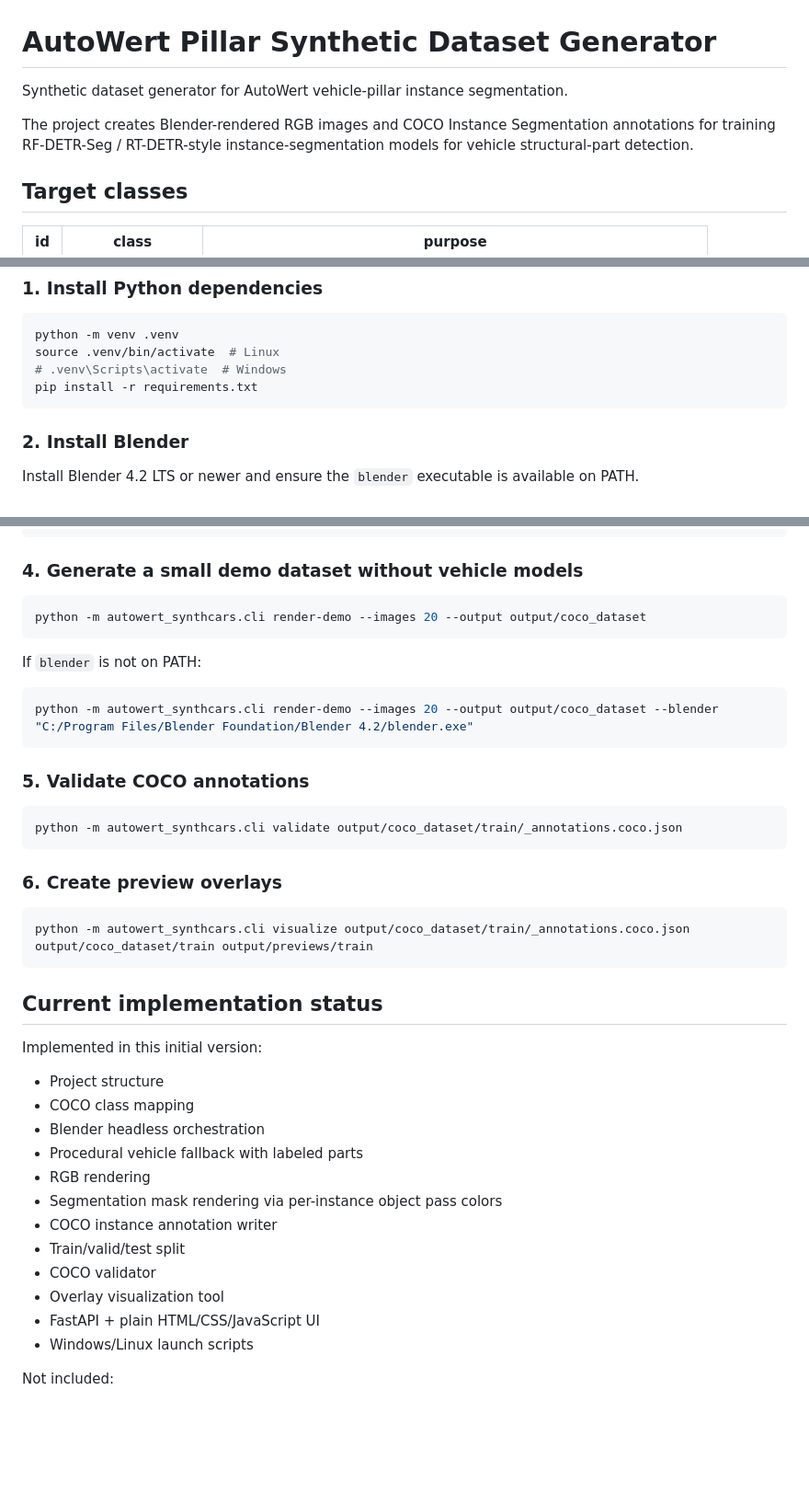
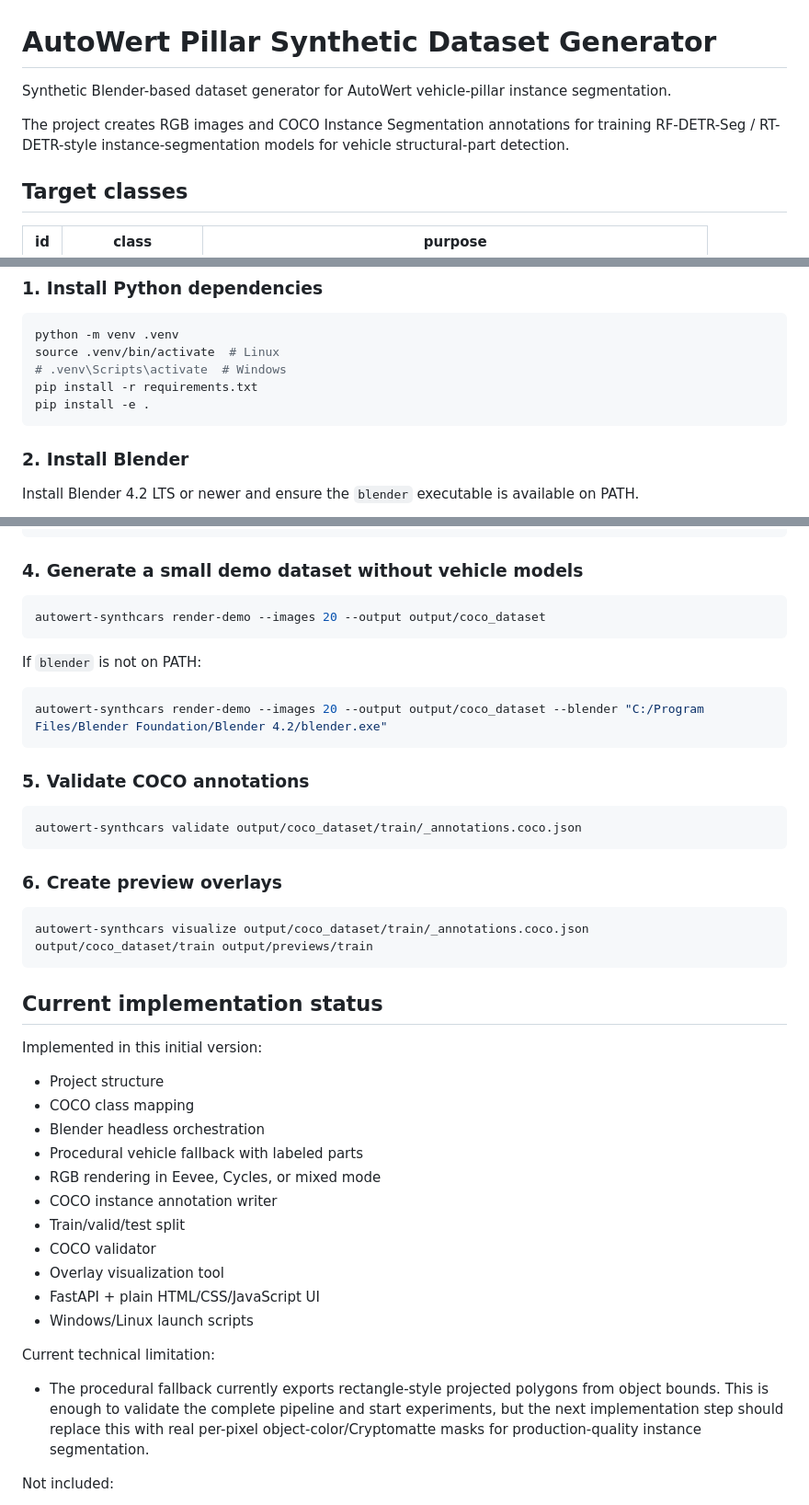
Before and after one commit to IslamElawdy/pillarDataset_, a Markdown page: README.md, 3 parts joined by grey strips. Shown at 92% size. Rendered like a GitHub page; blank space fills up the shorter version.

Commit message:
Update README quick start and current limitations

````diff
--- a/README.md
+++ b/README.md
@@ -1,8 +1,8 @@
 # AutoWert Pillar Synthetic Dataset Generator
 
-Synthetic dataset generator for AutoWert vehicle-pillar instance segmentation.
+Synthetic Blender-based dataset generator for AutoWert vehicle-pillar instance segmentation.
 
-The project creates Blender-rendered RGB images and COCO Instance Segmentation annotations for training RF-DETR-Seg / RT-DETR-style instance-segmentation models for vehicle structural-part detection.
+The project creates RGB images and COCO Instance Segmentation annotations for training RF-DETR-Seg / RT-DETR-style instance-segmentation models for vehicle structural-part detection.
 
 ## Target classes
 
@@ -59,6 +59,7 @@ python -m venv .venv
 source .venv/bin/activate  # Linux
 # .venv\Scripts\activate  # Windows
 pip install -r requirements.txt
+pip install -e .
 ```
 
 ### 2. Install Blender
@@ -80,25 +81,25 @@ http://127.0.0.1:8080
 ### 4. Generate a small demo dataset without vehicle models
 
 ```bash
-python -m autowert_synthcars.cli render-demo --images 20 --output output/coco_dataset
+autowert-synthcars render-demo --images 20 --output output/coco_dataset
 ```
 
 If `blender` is not on PATH:
 
 ```bash
-python -m autowert_synthcars.cli render-demo --images 20 --output output/coco_dataset --blender "C:/Program Files/Blender Foundation/Blender 4.2/blender.exe"
+autowert-synthcars render-demo --images 20 --output output/coco_dataset --blender "C:/Program Files/Blender Foundation/Blender 4.2/blender.exe"
 ```
 
 ### 5. Validate COCO annotations
 
 ```bash
-python -m autowert_synthcars.cli validate output/coco_dataset/train/_annotations.coco.json
+autowert-synthcars validate output/coco_dataset/train/_annotations.coco.json
 ```
 
 ### 6. Create preview overlays
 
 ```bash
-python -m autowert_synthcars.cli visualize output/coco_dataset/train/_annotations.coco.json output/coco_dataset/train output/previews/train
+autowert-synthcars visualize output/coco_dataset/train/_annotations.coco.json output/coco_dataset/train output/previews/train
 ```
 
 ## Current implementation status
@@ -109,14 +110,17 @@ Implemented in this initial version:
 - COCO class mapping
 - Blender headless orchestration
 - Procedural vehicle fallback with labeled parts
-- RGB rendering
-- Segmentation mask rendering via per-instance object pass colors
+- RGB rendering in Eevee, Cycles, or mixed mode
 - COCO instance annotation writer
 - Train/valid/test split
 - COCO validator
 - Overlay visualization tool
 - FastAPI + plain HTML/CSS/JavaScript UI
 - Windows/Linux launch scripts
+
+Current technical limitation:
+
+- The procedural fallback currently exports rectangle-style projected polygons from object bounds. This is enough to validate the complete pipeline and start experiments, but the next implementation step should replace this with real per-pixel object-color/Cryptomatte masks for production-quality instance segmentation.
 
 Not included:
 
````
